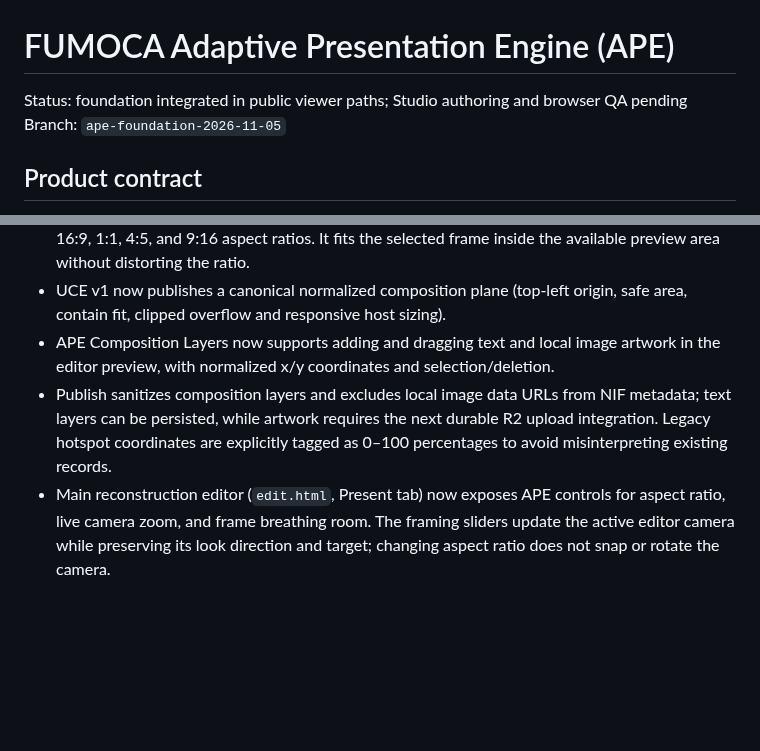
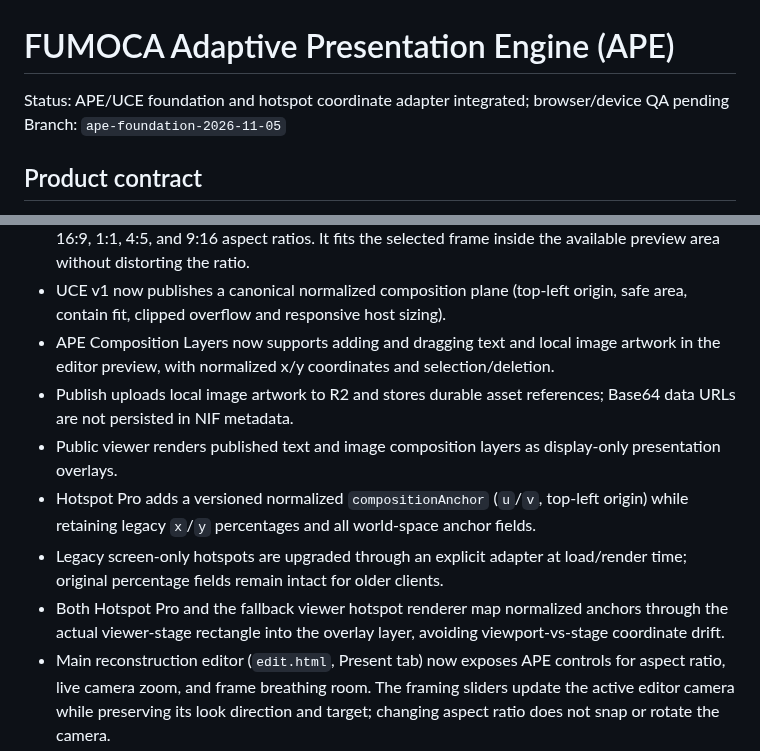
Before and after one commit to MalvinMakhuthe13/fumoca_deply, a Markdown page: docs/APE_IMPLEMENTATION_PLAN.md, 2 parts joined by grey strips. Rendered like a GitHub page; blank space fills up the shorter version.

Commit message:
Document backward-compatible hotspot coordinate integration

```diff
--- a/docs/APE_IMPLEMENTATION_PLAN.md
+++ b/docs/APE_IMPLEMENTATION_PLAN.md
@@ -1,6 +1,6 @@
 # FUMOCA Adaptive Presentation Engine (APE)
 
-Status: foundation integrated in public viewer paths; Studio authoring and browser QA pending
+Status: APE/UCE foundation and hotspot coordinate adapter integrated; browser/device QA pending
 Branch: `ape-foundation-2026-11-05`
 
 ## Product contract
@@ -42,7 +42,11 @@ The bridge now fits against the narrower horizontal/vertical field of view, obse
 - Ad Studio now has a responsive preview simulator with desktop/tablet/mobile width presets and 16:9, 1:1, 4:5, and 9:16 aspect ratios. It fits the selected frame inside the available preview area without distorting the ratio.
 - UCE v1 now publishes a canonical normalized composition plane (top-left origin, safe area, contain fit, clipped overflow and responsive host sizing).
 - APE Composition Layers now supports adding and dragging text and local image artwork in the editor preview, with normalized x/y coordinates and selection/deletion.
-- Publish sanitizes composition layers and excludes local image data URLs from NIF metadata; text layers can be persisted, while artwork requires the next durable R2 upload integration. Legacy hotspot coordinates are explicitly tagged as 0–100 percentages to avoid misinterpreting existing records.
+- Publish uploads local image artwork to R2 and stores durable asset references; Base64 data URLs are not persisted in NIF metadata.
+- Public viewer renders published text and image composition layers as display-only presentation overlays.
+- Hotspot Pro adds a versioned normalized `compositionAnchor` (`u`/`v`, top-left origin) while retaining legacy `x`/`y` percentages and all world-space anchor fields.
+- Legacy screen-only hotspots are upgraded through an explicit adapter at load/render time; original percentage fields remain intact for older clients.
+- Both Hotspot Pro and the fallback viewer hotspot renderer map normalized anchors through the actual viewer-stage rectangle into the overlay layer, avoiding viewport-vs-stage coordinate drift.
 - Main reconstruction editor (`edit.html`, Present tab) now exposes APE controls for aspect ratio, live camera zoom, and frame breathing room. The framing sliders update the active editor camera while preserving its look direction and target; changing aspect ratio does not snap or rotate the camera.
 - The editor maintains a presentation draft on `window._fumocaApePresentationDraft`; the publish panel initializes from that draft and the publish module merges it into the saved `meta.presentation`.
 - Viewer reads presentation presets from either the NIF `meta` or `metadata` JSON column shape.
```
